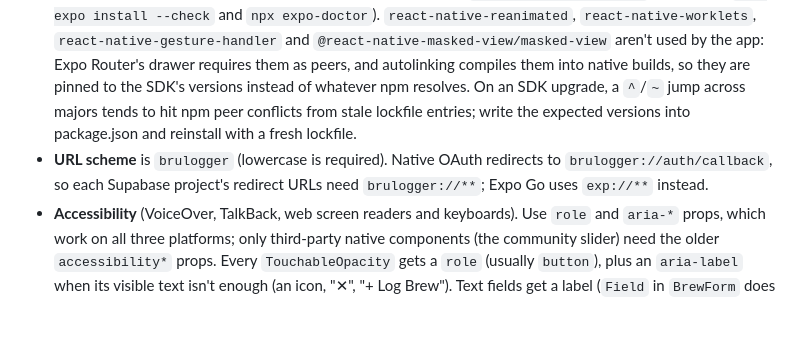
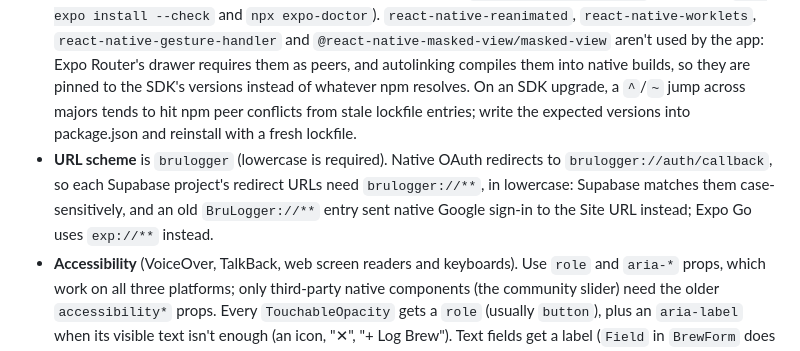
Before and after one commit to antmelon/BruLogger, a Markdown page: CLAUDE.md, the part around the change. Drawn GitHub-style; blank space fills up the shorter version.

Commit message:
CLAUDE.md: Supabase redirect URLs are case-sensitive
Co-Authored-By: Claude Opus 5.5 <noreply@anthropic.com>

```diff
--- a/CLAUDE.md
+++ b/CLAUDE.md
@@ -43,7 +43,7 @@ Env: `EXPO_PUBLIC_SUPABASE_URL` and `EXPO_PUBLIC_SUPABASE_ANON_KEY` (read in `li
 - **Platform branches**: `Alert.alert` is a silent no-op in react-native-web, so anything that asks the user something needs a web path. Web and native differ for confirm dialogs (`window.confirm` vs `Alert`), the photo source picker (web opens the file picker directly), the slider (`<input type="range">` vs community slider), photo upload (Blob vs RN FormData `{uri}`), and the OAuth redirect. When touching one of these, check both paths.
 - **Photos** live in the private `brew-photos` bucket under `<user_id>/<timestamp>.<ext>`, and `brews.photo_path` stores that path. Never store or show a public URL: screens get a one-hour signed link with `usePhotoUrl(path)` (`lib/brewQueries.ts`, cached 50 minutes), which works because each user's storage policies allow reading their own folder. The bucket only accepts JPEG/PNG/WebP/HEIC up to 5 MB. The form shrinks a photo when it's picked (`prepareForUpload` in `lib/photos.ts`: 1600px longest edge, JPEG 0.8). Bot photos arrive already compressed by Telegram. When a photo is replaced or a brew is deleted, delete the old object too (`deleteBrewPhoto`), and do it only after the DB write succeeds (the mutations in `lib/brewQueries.ts` do this).
 - **Dependencies**: keep Expo packages at the SDK's versions with `npx expo install --fix` (check with `npx expo install --check` and `npx expo-doctor`). `react-native-reanimated`, `react-native-worklets`, `react-native-gesture-handler` and `@react-native-masked-view/masked-view` aren't used by the app: Expo Router's drawer requires them as peers, and autolinking compiles them into native builds, so they are pinned to the SDK's versions instead of whatever npm resolves. On an SDK upgrade, a `^`/`~` jump across majors tends to hit npm peer conflicts from stale lockfile entries; write the expected versions into package.json and reinstall with a fresh lockfile.
-- **URL scheme** is `brulogger` (lowercase is required). Native OAuth redirects to `brulogger://auth/callback`, so each Supabase project's redirect URLs need `brulogger://**`; Expo Go uses `exp://**` instead.
+- **URL scheme** is `brulogger` (lowercase is required). Native OAuth redirects to `brulogger://auth/callback`, so each Supabase project's redirect URLs need `brulogger://**`, in lowercase: Supabase matches them case-sensitively, and an old `BruLogger://**` entry sent native Google sign-in to the Site URL instead; Expo Go uses `exp://**` instead.
 - **Accessibility** (VoiceOver, TalkBack, web screen readers and keyboards). Use `role` and `aria-*` props, which work on all three platforms; only third-party native components (the community slider) need the older `accessibility*` props. Every `TouchableOpacity` gets a `role` (usually `button`), plus an `aria-label` when its visible text isn't enough (an icon, "✕", "+ Log Brew"). Text fields get a label (`Field` in `BrewForm` does it). Choice pills are `radio` with `aria-checked` inside a `radiogroup`. Section titles are `role="heading"`. Anything only drawn (stars, the radar, the trend line, bars) is one element with a spoken description from `lib/a11y.ts`, which is unit-tested. Text colors must stay 4.5:1 on every surface; `__tests__/theme.test.ts` enforces it, so use the existing text tokens and keep `iconFaint` for decoration. Text follows the system text size, so don't fix a height or width around text; only the tab bar and the decorative avatar letter opt out. To audit the web build, run axe-core over each screen in headless Chromium (serve a web export; the signed-in screens need a session).
 - **Charts** (radar, rating trend, bars) are hand-rolled with `react-native-svg`. There is no chart library. Each is a single `role="img"` element with an `aria-label`.
 - Styles: `StyleSheet.create` at the bottom of each file; prettier config is single quotes, 100 cols, trailing commas.
```
